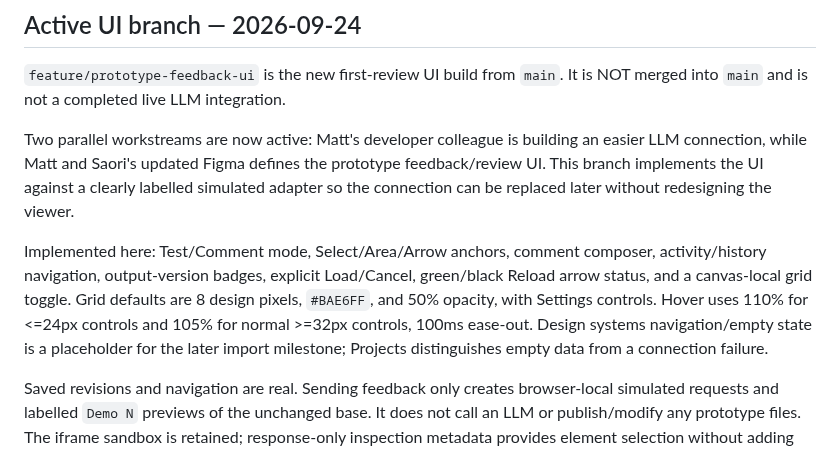
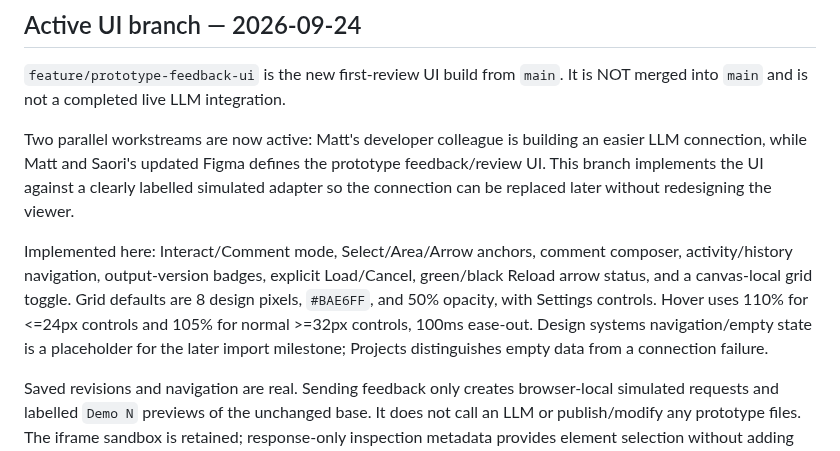
Before and after one commit to mattatgit/dialogue, a Markdown page: docs/CURRENT.md, the part around the change. GitHub-like rendering.

Commit message:
docs: use Interact terminology

```diff
--- a/docs/CURRENT.md
+++ b/docs/CURRENT.md
@@ -18,7 +18,7 @@ The existing Area and Select tools remain prototype-bounded. Interact/Comment mo
 
 Two parallel workstreams are now active: Matt's developer colleague is building an easier LLM connection, while Matt and Saori's updated Figma defines the prototype feedback/review UI. This branch implements the UI against a clearly labelled simulated adapter so the connection can be replaced later without redesigning the viewer.
 
-Implemented here: Test/Comment mode, Select/Area/Arrow anchors, comment composer, activity/history navigation, output-version badges, explicit Load/Cancel, green/black Reload arrow status, and a canvas-local grid toggle. Grid defaults are 8 design pixels, `#BAE6FF`, and 50% opacity, with Settings controls. Hover uses 110% for <=24px controls and 105% for normal >=32px controls, 100ms ease-out. Design systems navigation/empty state is a placeholder for the later import milestone; Projects distinguishes empty data from a connection failure.
+Implemented here: Interact/Comment mode, Select/Area/Arrow anchors, comment composer, activity/history navigation, output-version badges, explicit Load/Cancel, green/black Reload arrow status, and a canvas-local grid toggle. Grid defaults are 8 design pixels, `#BAE6FF`, and 50% opacity, with Settings controls. Hover uses 110% for <=24px controls and 105% for normal >=32px controls, 100ms ease-out. Design systems navigation/empty state is a placeholder for the later import milestone; Projects distinguishes empty data from a connection failure.
 
 Saved revisions and navigation are real. Sending feedback only creates browser-local simulated requests and labelled `Demo N` previews of the unchanged base. It does not call an LLM or publish/modify any prototype files. The iframe sandbox is retained; response-only inspection metadata provides element selection without adding `allow-same-origin`.
 
```
